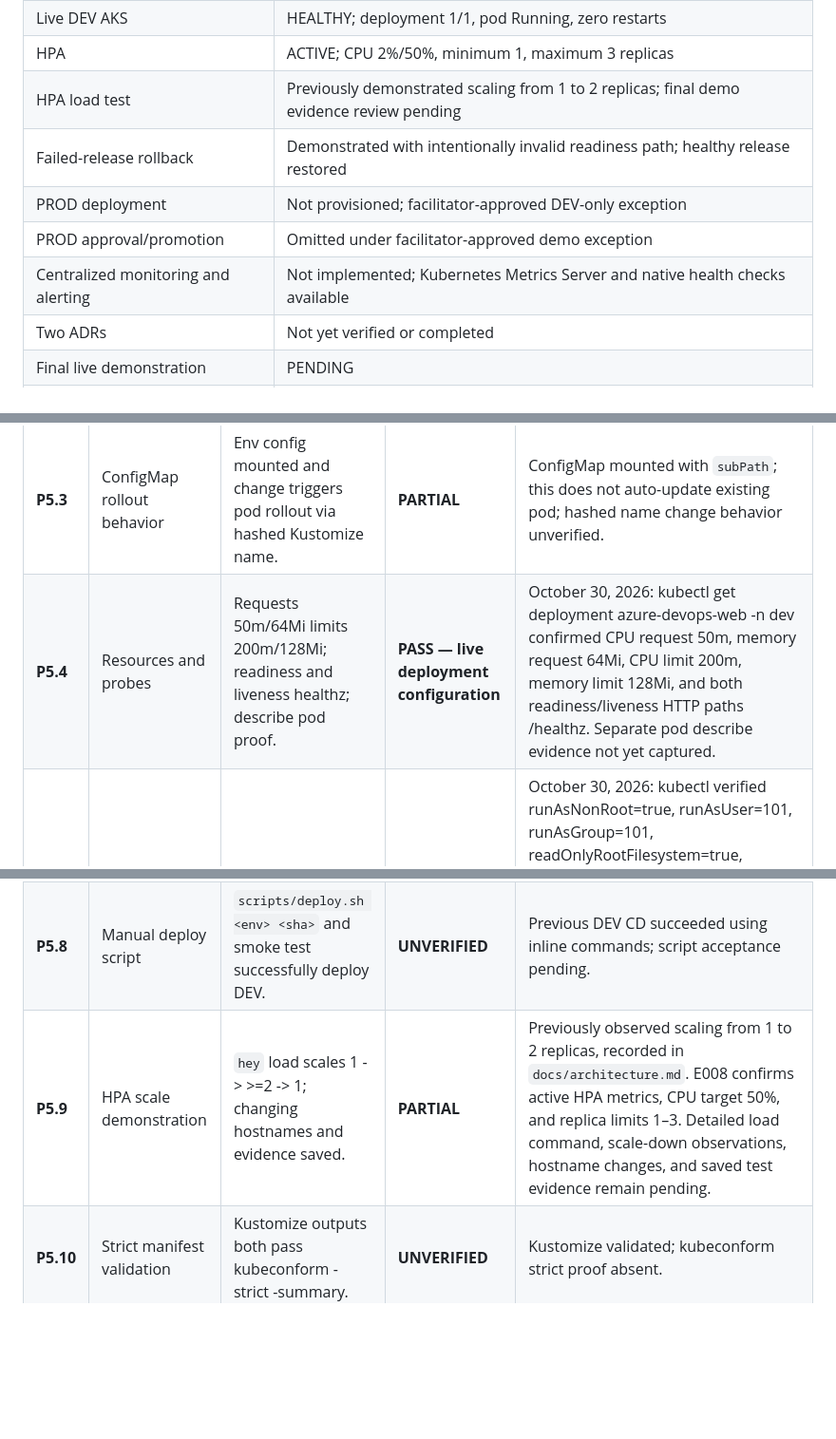
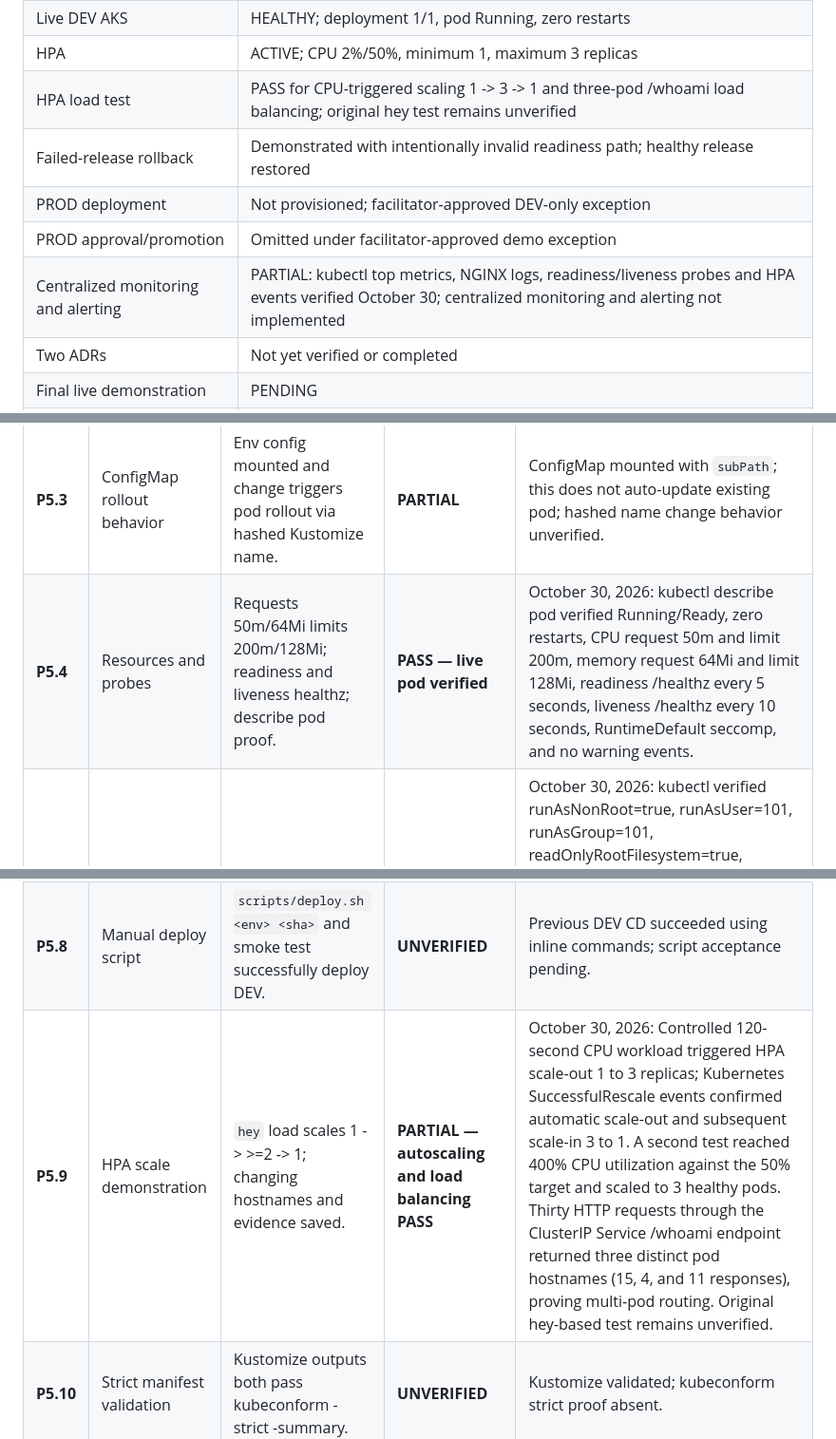
Before and after one commit to williamthangavelu0710/azure-devops-platform, a Markdown page: docs/capstone-master-checklist.md, 3 parts joined by grey strips. Shown at 95% size. Rendered like a GitHub page; blank space fills up the shorter version.

```diff
--- a/docs/capstone-master-checklist.md
+++ b/docs/capstone-master-checklist.md
@@ -18,11 +18,11 @@ acceptance matrix remains below for traceability.
 | Post-merge CD | SUCCESS; run 41133277858; DEV deployment job skipped for documentation-only changes |
 | Live DEV AKS | HEALTHY; deployment 1/1, pod Running, zero restarts |
 | HPA | ACTIVE; CPU 2%/50%, minimum 1, maximum 3 replicas |
-| HPA load test | Previously demonstrated scaling from 1 to 2 replicas; final demo evidence review pending |
+| HPA load test | PASS for CPU-triggered scaling 1 -> 3 -> 1 and three-pod /whoami load balancing; original hey test remains unverified |
 | Failed-release rollback | Demonstrated with intentionally invalid readiness path; healthy release restored |
 | PROD deployment | Not provisioned; facilitator-approved DEV-only exception |
 | PROD approval/promotion | Omitted under facilitator-approved demo exception |
-| Centralized monitoring and alerting | Not implemented; Kubernetes Metrics Server and native health checks available |
+| Centralized monitoring and alerting | PARTIAL: kubectl top metrics, NGINX logs, readiness/liveness probes and HPA events verified October 30; centralized monitoring and alerting not implemented |
 | Two ADRs | Not yet verified or completed |
 | Final live demonstration | PENDING |
 | Facilitator acceptance | PENDING |
@@ -174,12 +174,12 @@ its specified evidence or a documented facilitator-approved exception.
 | **P5.1** | Base manifests | Namespace, Deployment, Service, HPA, Ingress, Kustomization rendered. | **PARTIAL** | `kubernetes/base` exists; verify all expected objects and namespace naming deviation. |
 | **P5.2** | Thin dev/prod overlays | ConfigMap generation, HPA range, ingress host, prod-only PDB, tag via Kustomize images; compare render diff. | **PARTIAL** | Overlays exist; full parity validation pending. |
 | **P5.3** | ConfigMap rollout behavior | Env config mounted and change triggers pod rollout via hashed Kustomize name. | **PARTIAL** | ConfigMap mounted with `subPath`; this does not auto-update existing pod; hashed name change behavior unverified. |
-| **P5.4** | Resources and probes | Requests 50m/64Mi limits 200m/128Mi; readiness and liveness healthz; describe pod proof. | **PASS — live deployment configuration** | October 30, 2026: kubectl get deployment azure-devops-web -n dev confirmed CPU request 50m, memory request 64Mi, CPU limit 200m, memory limit 128Mi, and both readiness/liveness HTTP paths /healthz. Separate pod describe evidence not yet captured. |
+| **P5.4** | Resources and probes | Requests 50m/64Mi limits 200m/128Mi; readiness and liveness healthz; describe pod proof. | **PASS — live pod verified** | October 30, 2026: kubectl describe pod verified Running/Ready, zero restarts, CPU request 50m and limit 200m, memory request 64Mi and limit 128Mi, readiness /healthz every 5 seconds, liveness /healthz every 10 seconds, RuntimeDefault seccomp, and no warning events. |
 | **P5.5** | Pod hardening | Nonroot, RO rootfs, tmp writable, no privilege escalation/caps, RuntimeDefault; live pod proof. | **PASS — live Deployment configuration** | October 30, 2026: kubectl verified runAsNonRoot=true, runAsUser=101, runAsGroup=101, readOnlyRootFilesystem=true, allowPrivilegeEscalation=false, capabilities.drop=[ALL], seccompProfile=RuntimeDefault, and three writable emptyDir volumes for nginx. Running pod azure-devops-web-5d9f74b467-hnr8h independently confirmed UID/GID 101, non-root execution, read-only root filesystem, no privilege escalation, all capabilities dropped, and RuntimeDefault seccomp. |
 | **P5.6** | HPA and prod PDB | CPU 50%, dev 1–3/prod 2–6, prod PDB minAvailable 1, maxUnavailable 0; HPA CPU known. | **PARTIAL — DEV verified** | E008 confirms live DEV HPA CPU 2%/50%, replica limits 1–3, and active metrics. PROD HPA/PDB not deployed under facilitator-approved EX001. Live kubectl verification confirmed DEV Deployment rollingUpdate.maxUnavailable=0 on October 30, 2026. |
 | **P5.7** | Ingress | Web app routing ingress class and host resolves site in browser. | **UNVERIFIED** | Not yet evidenced. |
 | **P5.8** | Manual deploy script | `scripts/deploy.sh <env> <sha>` and smoke test successfully deploy DEV. | **UNVERIFIED** | Previous DEV CD succeeded using inline commands; script acceptance pending. |
-| **P5.9** | HPA scale demonstration | `hey` load scales 1 -> >=2 -> 1; changing hostnames and evidence saved. | **PARTIAL** | Previously observed scaling from 1 to 2 replicas, recorded in `docs/architecture.md`. E008 confirms active HPA metrics, CPU target 50%, and replica limits 1–3. Detailed load command, scale-down observations, hostname changes, and saved test evidence remain pending. |
+| **P5.9** | HPA scale demonstration | `hey` load scales 1 -> >=2 -> 1; changing hostnames and evidence saved. | **PARTIAL — autoscaling and load balancing PASS** | October 30, 2026: Controlled 120-second CPU workload triggered HPA scale-out 1 to 3 replicas; Kubernetes SuccessfulRescale events confirmed automatic scale-out and subsequent scale-in 3 to 1. A second test reached 400% CPU utilization against the 50% target and scaled to 3 healthy pods. Thirty HTTP requests through the ClusterIP Service /whoami endpoint returned three distinct pod hostnames (15, 4, and 11 responses), proving multi-pod routing. Original hey-based test remains unverified. |
 | **P5.10** | Strict manifest validation | Kustomize outputs both pass kubeconform -strict -summary. | **UNVERIFIED** | Kustomize validated; kubeconform strict proof absent. |
 | **P5.11** | PR review, merge and CP2 | Buddy approves/merges phase; CP2 demonstrates DEV + HPA + Terraform. | **PENDING** | Checkpoint not verified; DEV AKS verified Running/Succeeded on October 30, 2026. |
 
```
Also changed, not shown: docs/evidence.md (+17 -0 lines).
